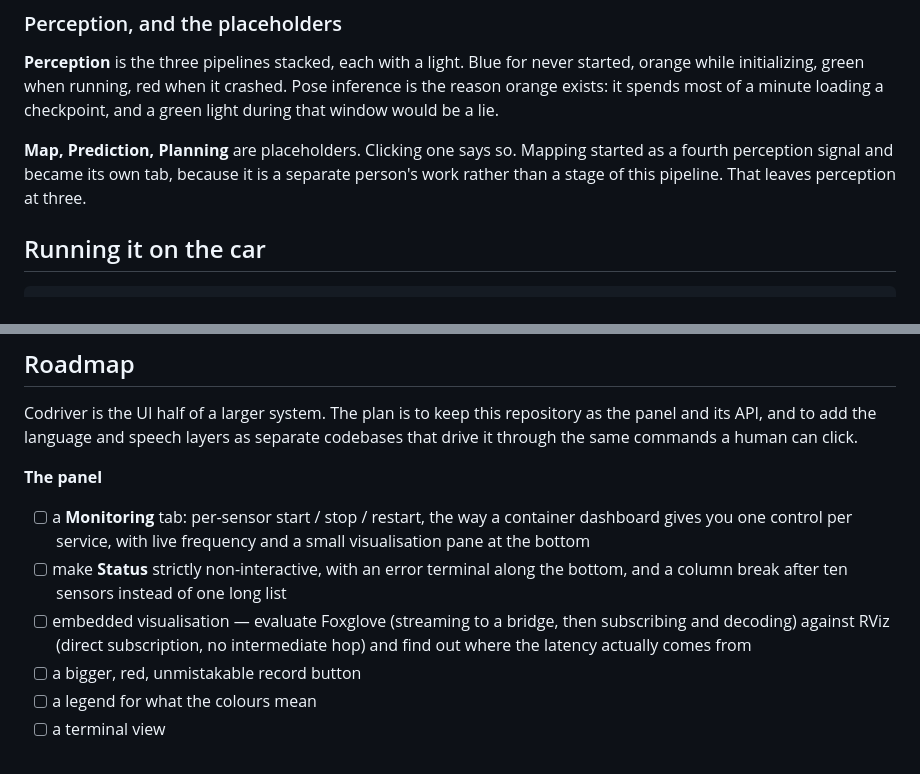
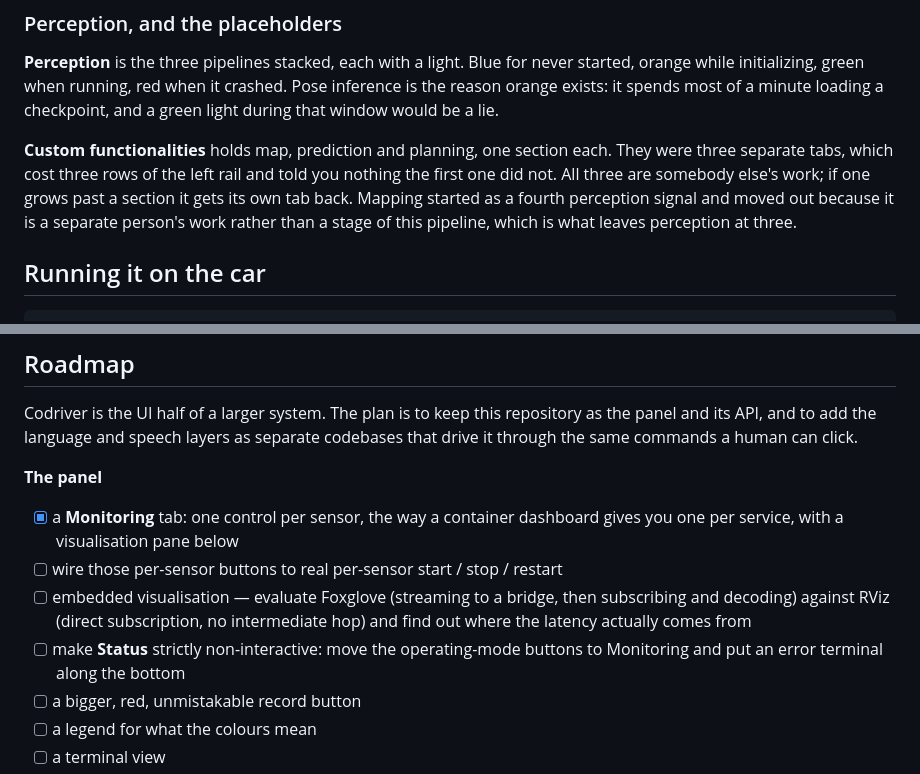
Before and after one commit to max-a-ai/codriver, a Markdown page: README.md, 2 parts joined by grey strips. Drawn GitHub-style.

```diff
--- a/README.md
+++ b/README.md
@@ -130,10 +157,12 @@ started, orange while initializing, green when running, red when it crashed.
 Pose inference is the reason orange exists: it spends most of a minute loading a
 checkpoint, and a green light during that window would be a lie.
 
-**Map, Prediction, Planning** are placeholders. Clicking one says so. Mapping
-started as a fourth perception signal and became its own tab, because it is a
-separate person's work rather than a stage of this pipeline. That leaves
-perception at three.
+**Custom functionalities** holds map, prediction and planning, one section each.
+They were three separate tabs, which cost three rows of the left rail and told
+you nothing the first one did not. All three are somebody else's work; if one
+grows past a section it gets its own tab back. Mapping started as a fourth
+perception signal and moved out because it is a separate person's work rather
+than a stage of this pipeline, which is what leaves perception at three.
 
 ## Running it on the car
 
@@ -292,14 +327,14 @@ codebases that drive it through the same commands a human can click.
 
 **The panel**
 
-- [ ] a **Monitoring** tab: per-sensor start / stop / restart, the way a
-      container dashboard gives you one control per service, with live frequency
-      and a small visualisation pane at the bottom
-- [ ] make **Status** strictly non-interactive, with an error terminal along the
-      bottom, and a column break after ten sensors instead of one long list
+- [x] a **Monitoring** tab: one control per sensor, the way a container
+      dashboard gives you one per service, with a visualisation pane below
+- [ ] wire those per-sensor buttons to real per-sensor start / stop / restart
 - [ ] embedded visualisation — evaluate Foxglove (streaming to a bridge, then
       subscribing and decoding) against RViz (direct subscription, no
       intermediate hop) and find out where the latency actually comes from
+- [ ] make **Status** strictly non-interactive: move the operating-mode buttons
+      to Monitoring and put an error terminal along the bottom
 - [ ] a bigger, red, unmistakable record button
 - [ ] a legend for what the colours mean
 - [ ] a terminal view
```
Also changed, not shown: other parts of README.md (+53 -18 lines), instructions/custom.md (added, +10 -0 lines), instructions/map.md (deleted, +0 -6 lines), instructions/monitoring.md (added, +18 -0 lines), instructions/planning.md (deleted, +0 -5 lines), instructions/prediction.md (deleted, +0 -5 lines), instructions/recording.md (+1 -1 lines), docs/img/monitoring.png (added), docs/img/recording.png, docs/img/status.png, 3 other files.
